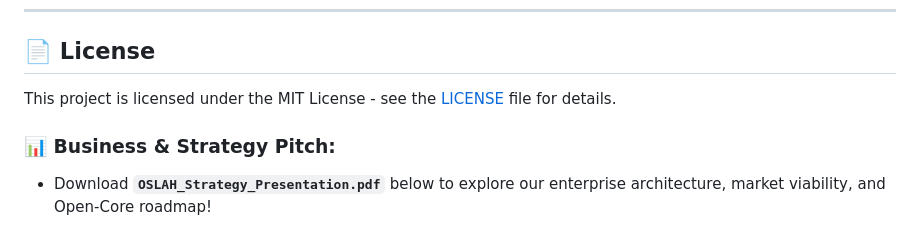
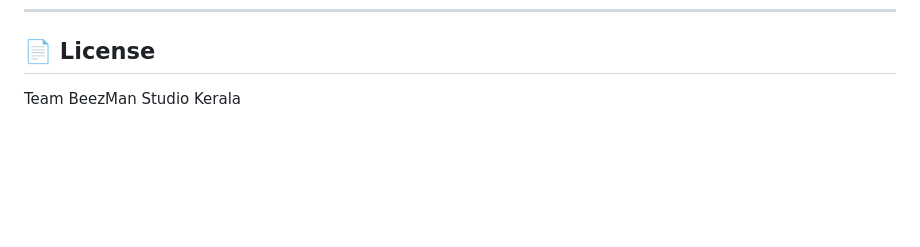
Before and after one commit to beezyman-studio/OSLAH, a Markdown page: README.md, the part around the change. Rendered like a GitHub page; blank space fills up the shorter version.

Commit message:
Update README by removing license and pitch details
Removed license information and business pitch section from README.

```diff
--- a/README.md
+++ b/README.md
@@ -90,6 +90,4 @@ OSLAH is designed with local enterprise security compliance in mind:
 
 ## 📄 License
 
-This project is licensed under the MIT License - see the [LICENSE](LICENSE) file for details.
-### 📊 Business & Strategy Pitch:
-* Download **`OSLAH_Strategy_Presentation.pdf`** below to explore our enterprise architecture, market viability, and Open-Core roadmap!
+Team BeezMan Studio Kerala
```
